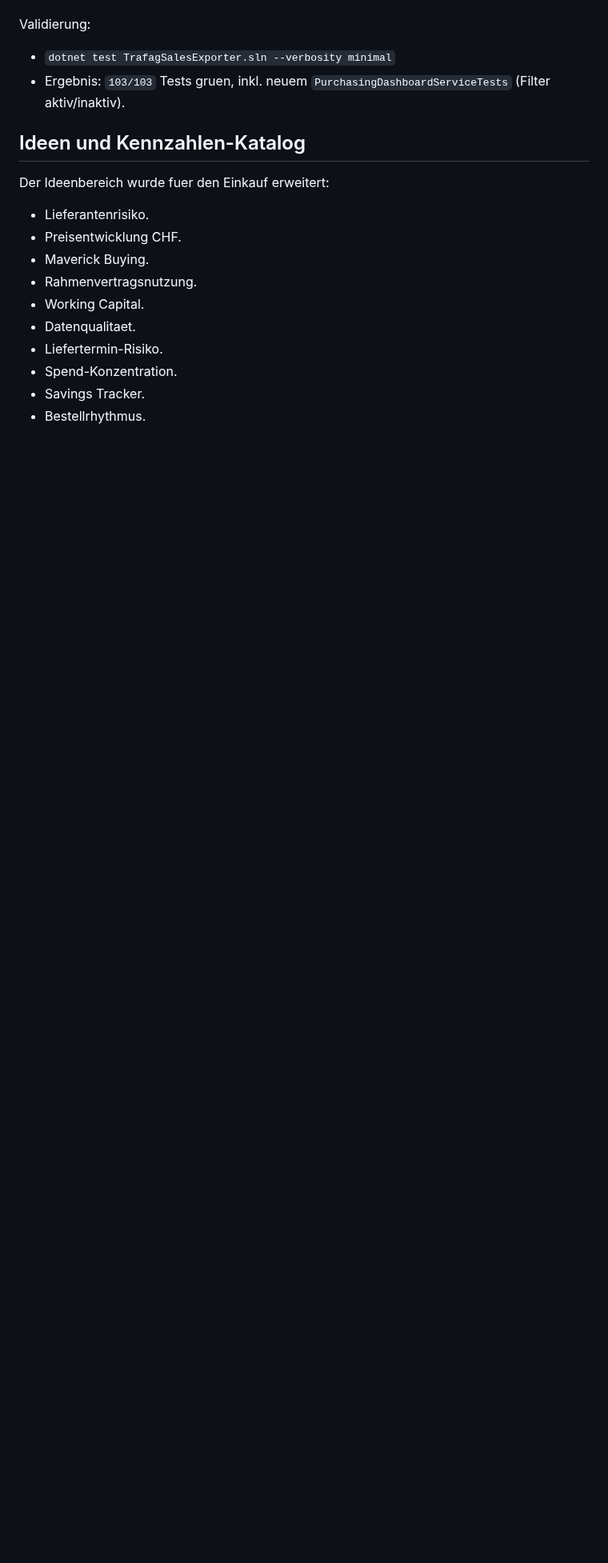
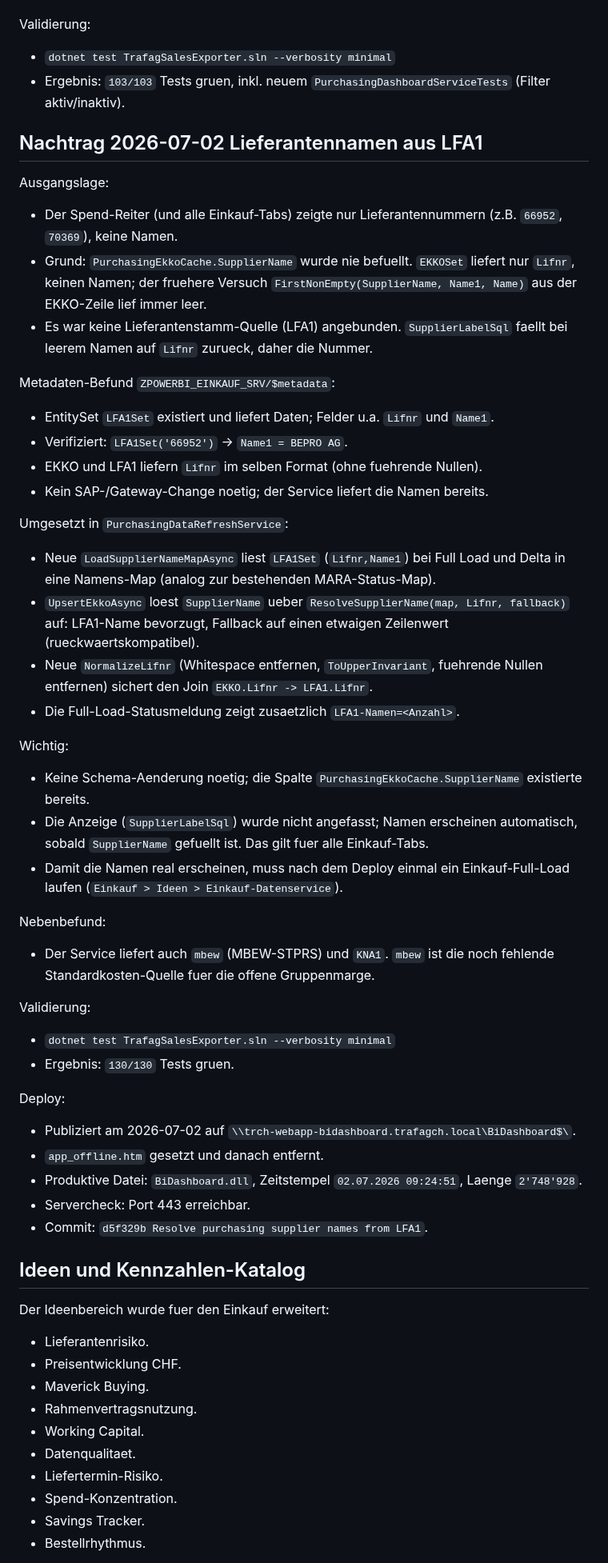
Before and after one commit to metacube2/Ai, a Markdown page: TrafagSalesExporter/docs/PURCHASING_DASHBOARD_2026-06-05.md, the part around the change. Shown at 80% size. GitHub-like rendering; blank space fills up the shorter version.

Commit message:
Document LFA1 supplier-name resolution in purchasing docs
Add a dated Nachtrag to the purchasing dashboard doc and update the
PROJECT / DEPLOYMENT RAG summaries for the 2026-07-02 deploy that
resolves purchasing supplier names from LFA1.

Co-Authored-By: Claude Opus 4.8 (1M context) <noreply@anthropic.com>

```diff
--- a/TrafagSalesExporter/docs/PURCHASING_DASHBOARD_2026-06-05.md
+++ b/TrafagSalesExporter/docs/PURCHASING_DASHBOARD_2026-06-05.md
@@ -271,6 +271,51 @@ Validierung:
 - `dotnet test TrafagSalesExporter.sln --verbosity minimal`
 - Ergebnis: `103/103` Tests gruen, inkl. neuem `PurchasingDashboardServiceTests` (Filter aktiv/inaktiv).
 
+## Nachtrag 2026-07-02 Lieferantennamen aus LFA1
+
+Ausgangslage:
+
+- Der Spend-Reiter (und alle Einkauf-Tabs) zeigte nur Lieferantennummern (z.B. `66952`, `70369`), keine Namen.
+- Grund: `PurchasingEkkoCache.SupplierName` wurde nie befuellt. `EKKOSet` liefert nur `Lifnr`, keinen Namen; der fruehere Versuch `FirstNonEmpty(SupplierName, Name1, Name)` aus der EKKO-Zeile lief immer leer.
+- Es war keine Lieferantenstamm-Quelle (LFA1) angebunden. `SupplierLabelSql` faellt bei leerem Namen auf `Lifnr` zurueck, daher die Nummer.
+
+Metadaten-Befund `ZPOWERBI_EINKAUF_SRV/$metadata`:
+
+- EntitySet `LFA1Set` existiert und liefert Daten; Felder u.a. `Lifnr` und `Name1`.
+- Verifiziert: `LFA1Set('66952')` -> `Name1 = BEPRO AG`.
+- EKKO und LFA1 liefern `Lifnr` im selben Format (ohne fuehrende Nullen).
+- Kein SAP-/Gateway-Change noetig; der Service liefert die Namen bereits.
+
+Umgesetzt in `PurchasingDataRefreshService`:
+
+- Neue `LoadSupplierNameMapAsync` liest `LFA1Set` (`Lifnr,Name1`) bei Full Load und Delta in eine Namens-Map (analog zur bestehenden MARA-Status-Map).
+- `UpsertEkkoAsync` loest `SupplierName` ueber `ResolveSupplierName(map, Lifnr, fallback)` auf: LFA1-Name bevorzugt, Fallback auf einen etwaigen Zeilenwert (rueckwaertskompatibel).
+- Neue `NormalizeLifnr` (Whitespace entfernen, `ToUpperInvariant`, fuehrende Nullen entfernen) sichert den Join `EKKO.Lifnr -> LFA1.Lifnr`.
+- Die Full-Load-Statusmeldung zeigt zusaetzlich `LFA1-Namen=<Anzahl>`.
+
+Wichtig:
+
+- Keine Schema-Aenderung noetig; die Spalte `PurchasingEkkoCache.SupplierName` existierte bereits.
+- Die Anzeige (`SupplierLabelSql`) wurde nicht angefasst; Namen erscheinen automatisch, sobald `SupplierName` gefuellt ist. Das gilt fuer alle Einkauf-Tabs.
+- Damit die Namen real erscheinen, muss nach dem Deploy einmal ein Einkauf-Full-Load laufen (`Einkauf > Ideen > Einkauf-Datenservice`).
+
+Nebenbefund:
+
+- Der Service liefert auch `mbew` (MBEW-STPRS) und `KNA1`. `mbew` ist die noch fehlende Standardkosten-Quelle fuer die offene Gruppenmarge.
+
+Validierung:
+
+- `dotnet test TrafagSalesExporter.sln --verbosity minimal`
+- Ergebnis: `130/130` Tests gruen.
+
+Deploy:
+
+- Publiziert am 2026-07-02 auf `\\trch-webapp-bidashboard.trafagch.local\BiDashboard$\`.
+- `app_offline.htm` gesetzt und danach entfernt.
+- Produktive Datei: `BiDashboard.dll`, Zeitstempel `02.07.2026 09:24:51`, Laenge `2'748'928`.
+- Servercheck: Port 443 erreichbar.
+- Commit: `d5f329b Resolve purchasing supplier names from LFA1`.
+
 ## Ideen und Kennzahlen-Katalog
 
 Der Ideenbereich wurde fuer den Einkauf erweitert:
```
Also changed, not shown: 2 other files.
